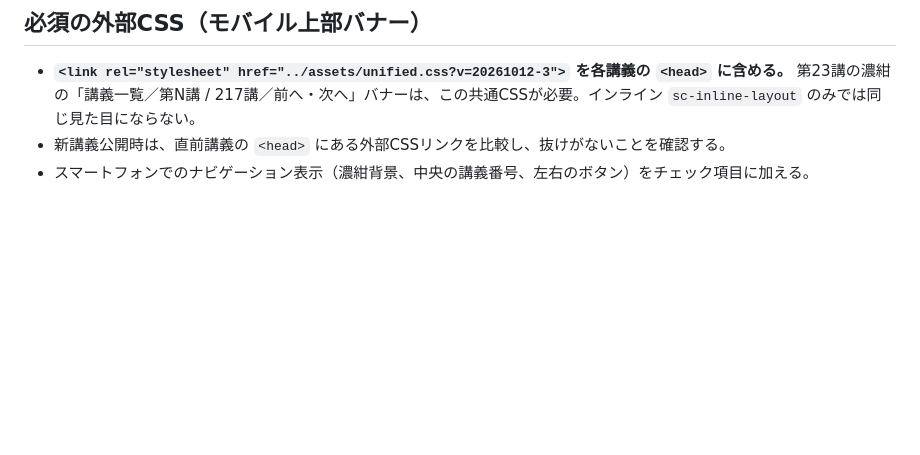
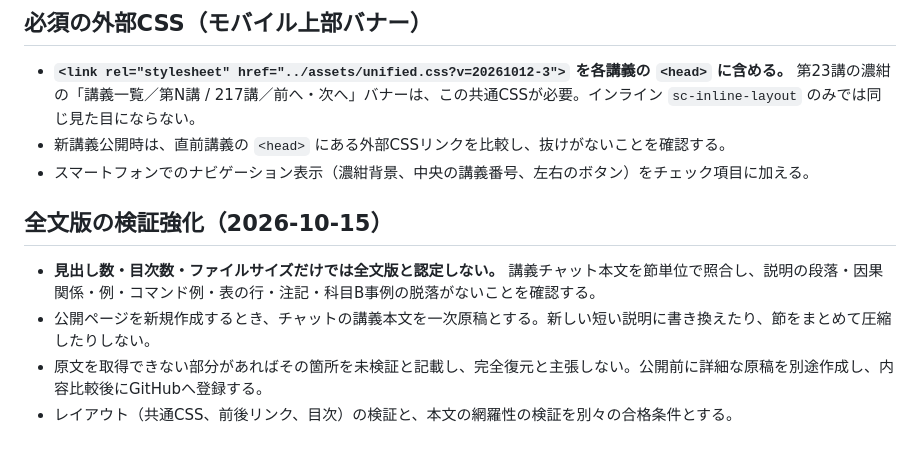
Before and after one commit to hayaoki1587/sc-cource, a Markdown page: COURSE_PUBLISHING.md, the part around the change. GitHub-like rendering; blank space fills up the shorter version.

Commit message:
Require paragraph and example level completeness verification before publishing lessons

```diff
--- a/COURSE_PUBLISHING.md
+++ b/COURSE_PUBLISHING.md
@@ -51,3 +51,9 @@
 - **`<link rel="stylesheet" href="../assets/unified.css?v=20261012-3">` を各講義の `<head>` に含める。** 第23講の濃紺の「講義一覧／第N講 / 217講／前へ・次へ」バナーは、この共通CSSが必要。インライン `sc-inline-layout` のみでは同じ見た目にならない。
 - 新講義公開時は、直前講義の `<head>` にある外部CSSリンクを比較し、抜けがないことを確認する。
 - スマートフォンでのナビゲーション表示（濃紺背景、中央の講義番号、左右のボタン）をチェック項目に加える。
+
+## 全文版の検証強化（2026-10-15）
+- **見出し数・目次数・ファイルサイズだけでは全文版と認定しない。** 講義チャット本文を節単位で照合し、説明の段落・因果関係・例・コマンド例・表の行・注記・科目B事例の脱落がないことを確認する。
+- 公開ページを新規作成するとき、チャットの講義本文を一次原稿とする。新しい短い説明に書き換えたり、節をまとめて圧縮したりしない。
+- 原文を取得できない部分があればその箇所を未検証と記載し、完全復元と主張しない。公開前に詳細な原稿を別途作成し、内容比較後にGitHubへ登録する。
+- レイアウト（共通CSS、前後リンク、目次）の検証と、本文の網羅性の検証を別々の合格条件とする。
```
